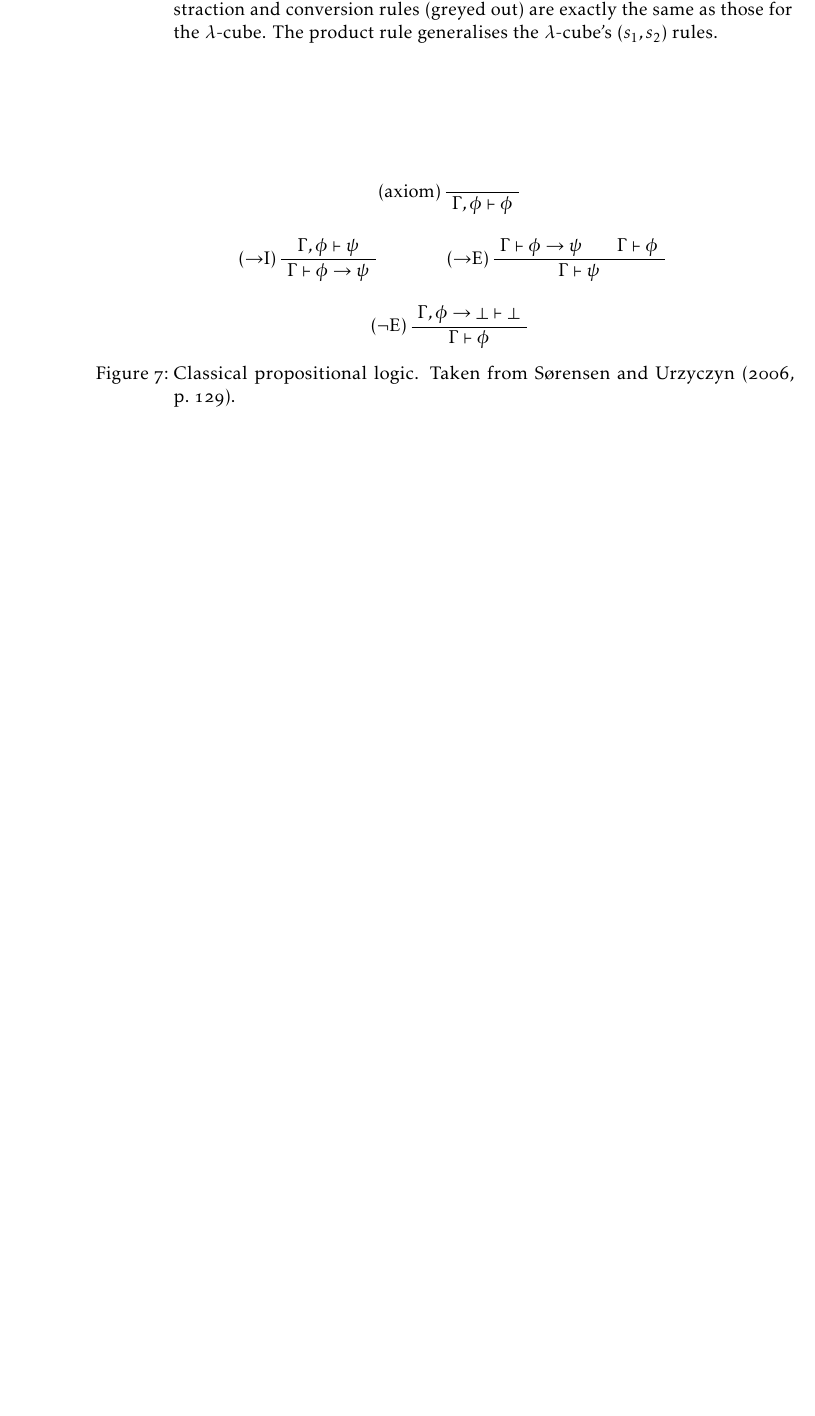
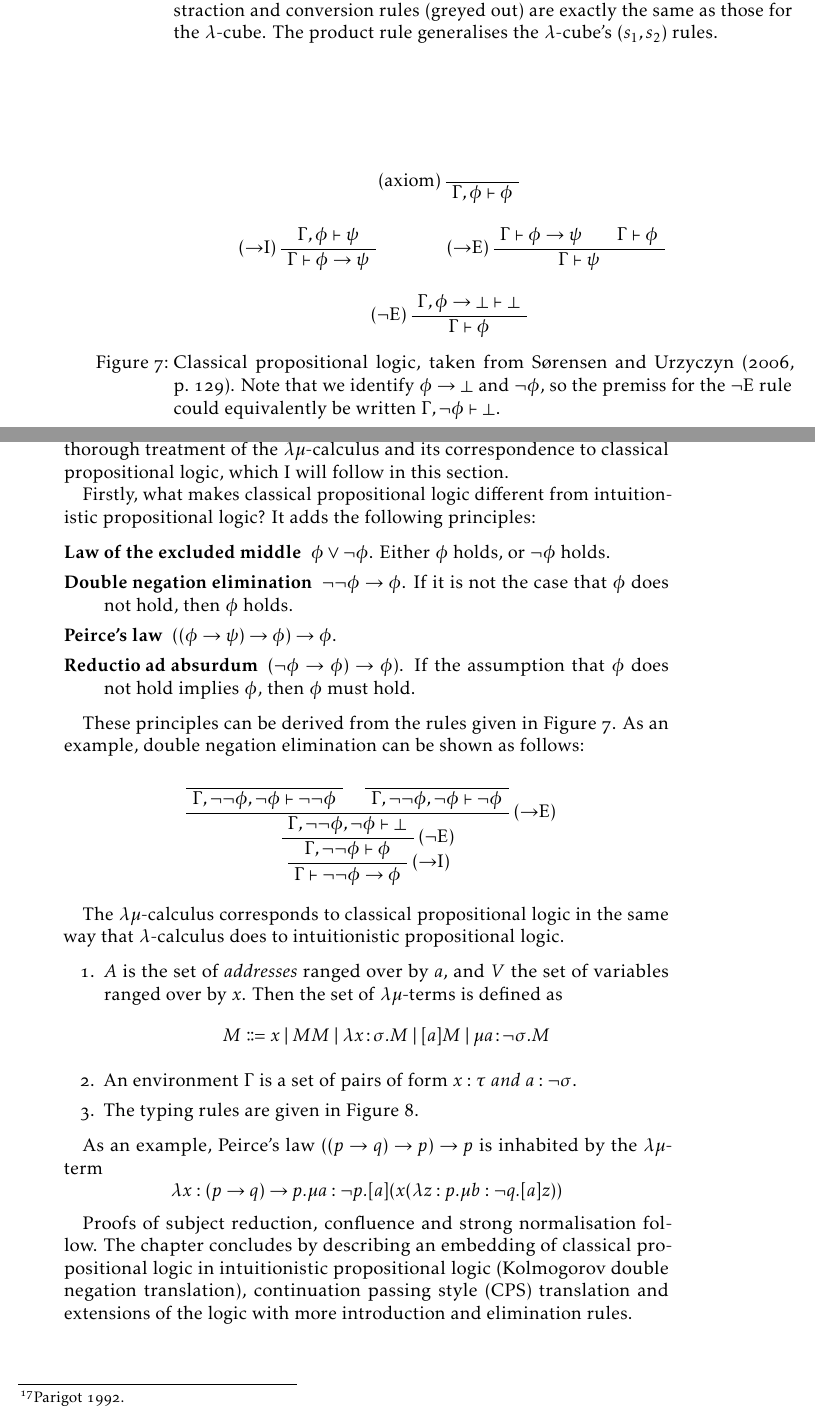
Before and after one commit to curiousleo/types-history-survey, a LaTeX document (Review.tex): part of page 14 of 16 before the commit and two parts of pages 14 and 15 of 17 after it, the two joined at a grey line, cut so that both start at the same text, the shorter picture padded with empty space. Compiled offline with pdfLaTeX.

Commit message:
lambda mu

```diff
--- a/Review.tex
+++ b/Review.tex
@@ -649,6 +649,40 @@ The sorts of this pure type system are \(*^s\) for sets, \(*^p\) for proposition
             \UnaryInfC{\(\Gamma \vdash \phi\)}
         \end{prooftree}
     \end{minipage}
-    \caption{Classical propositional logic. Taken from \textcite[129]{sorensen_lectures_2006}.}
+    \caption{Classical propositional logic, taken from \textcite[129]{sorensen_lectures_2006}. Note that we identify \(\phi \rightarrow \bot\) and \(\neg \phi\), so the premiss for the \(\neg\)E rule could equivalently be written \(\Gamma, \neg \phi \vdash \bot\).}
     \label{fig:classical-prop}
 \end{figure}
+
+Until Timothy Griffin discovered that the principle of double negation elimination corresponds to the typing of a control operator, it was commonly believed that the Curry-Howard correspondence was restricted to intuitionistic logic \autocite{griffin_formulae-as-type_1990}. This idea was further developed into the \(\lambda\mu\)-calculus by Parigot \autocite{parigot_-calculus:_1992}. Chapter 6 of \textcite{sorensen_lectures_2006} provides a clear and thorough treatment of the \(\lambda\mu\)-calculus and its correspondence to classical propositional logic, which I will follow in this section.
+
+Firstly, what makes classical propositional logic different from intuitionistic propositional logic? It adds the following principles:
+
+\begin{description}
+\item[Law of the excluded middle] \(\phi \vee \neg \phi\). Either \(\phi\) holds, or \(\neg \phi\) holds.
+\item[Double negation elimination] \(\neg \neg \phi \rightarrow \phi\). If it is not the case that \(\phi\) does not hold, then \(\phi\) holds.
+\item[Peirce's law] \(((\phi \rightarrow \psi) \rightarrow \phi) \rightarrow \phi\).
+\item[Reductio ad absurdum] \((\neg \phi \rightarrow \phi) \rightarrow \phi)\). If the assumption that \(\phi\) does not hold implies \(\phi\), then \(\phi\) must hold.
+\end{description}
+
+These principles can be derived from the rules given in \cref{fig:classical-prop}. As an example, double negation elimination can be shown as follows:
+
+\begin{prooftree}
+    \AxiomC{}
+    \UnaryInfC{\(\Gamma, \neg\neg\phi, \neg\phi \vdash \neg\neg\phi\)}
+    \AxiomC{}
+    \UnaryInfC{\(\Gamma, \neg\neg\phi, \neg\phi \vdash \neg\phi\)}
+    \RightLabel{(\(\rightarrow\)E)}
+    \BinaryInfC{\(\Gamma, \neg\neg\phi, \neg\phi \vdash \bot\)}
+    \RightLabel{(\(\neg\)E)}
+    \UnaryInfC{\(\Gamma, \neg\neg\phi \vdash \phi\)}
+    \RightLabel{(\(\rightarrow\)I)}
+    \UnaryInfC{\(\Gamma \vdash \neg\neg\phi \rightarrow \phi\)}
+\end{prooftree}
+
+The \(\lambda\mu\)-calculus corresponds to classical propositional logic in the same way that \(\lambda\)-calculus does to intuitionistic propositional logic.
+
+\begin{enumerate}
+\item \(A\) is the set of \emph{addresses} ranged over by \(a\), and \(V\) the set of variables ranged over by \(x\). Then the set of \(\lambda\mu\)-terms is defined as \[M \Coloneqq x \;|\; M M \;|\; \lambda x\!:\!\sigma.M \;|\; [a] M \;|\; \mu a\!:\!\neg \sigma.M\]
+\item An environment \(\Gamma\) is a set of pairs of form \(x:\tau\) \emph{and} \(a:\neg\sigma\).
+\item The typing rules are given in \cref{fig:lambda-mu-typing}.
+\end{enumerate}
@@ -655,3 +737,9 @@ The sorts of this pure type system are \(*^s\) for sets, \(*^p\) for proposition
+    \label{fig:lambda-mu-typing}
+\end{figure}
+
+As an example, Peirce's law \(((p \rightarrow q) \rightarrow p) \rightarrow p\) is inhabited by the \(\lambda\mu\)-term \[\lambda x:(p \rightarrow q) \rightarrow p.\mu a:\neg p.[a](x(\lambda z:p.\mu b:\neg q.[a]z))\]
+
+Proofs of subject reduction, confluence and strong normalisation follow. The chapter concludes by describing an embedding of classical propositional logic in intuitionistic propositional logic (Kolmogorov double negation translation), continuation passing style (CPS) translation and extensions of the logic with more introduction and elimination rules.
 
 
 \section{Conclusions}
```
Also changed, not shown: Review.tex (48 more changed lines).
